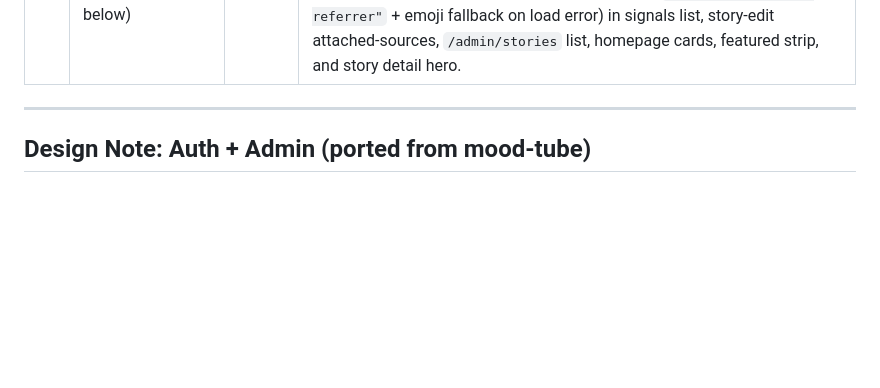
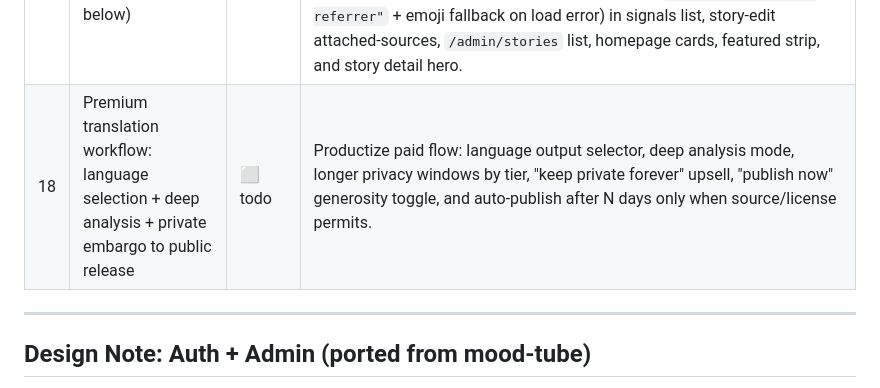
Before and after one commit to chrisribe/tsquirrel, a Markdown page: docs/architecture.md, the part around the change. Rendered like a GitHub page; blank space fills up the shorter version.

Commit message:
docs: add premium translation embargo workflow as action item

```diff
--- a/docs/architecture.md
+++ b/docs/architecture.md
@@ -138,6 +138,7 @@ Reviewed by Opus (use GitHub Models or OpenRouter `anthropic/claude-opus-4.8`).
 | 15 | Publishing model: manual + API first, retire auto-curation (see design note below) | 🟡 partial | **Manual flow DONE** (migration v8: status/author/published_at + api_tokens; dynamic heat_score; `/admin/stories` compose/edit/publish/unpublish/hide/feature/delete; homepage published-only; SummaryService retired from cron; existing stories hidden on cutover). **API `/api/v1` + token auth still TODO.** |
 | 16 | Article retention: tombstone-and-prune (see design note below) | ⬜ todo | Keep full rows 30d; after that, if unlinked, move `(source_id, external_id)` to `seen_ids` tombstone (60–90d) + delete heavy row. Linked/cited articles never pruned. **Implement AFTER manual flow.** |
 | 17 | Feed-image capture for live articles (see design note below) | ✅ done | Migration v12 (`articles.image_url`). RSS/Atom parser extracts `media:thumbnail`/`media:content`/`enclosure`/`itunes:image`/`<img>` — zero extra HTTP. Google Trends captures `ht:news_item_picture`. Radar-created drafts auto-seed `stories.image_url` from first evidence article w/ image. Admin can override via a thumbnail picker + custom-URL field on the story editor. Hotlinked images rendered (with `referrerpolicy="no-referrer"` + emoji fallback on load error) in signals list, story-edit attached-sources, `/admin/stories` list, homepage cards, featured strip, and story detail hero. |
+| 18 | Premium translation workflow: language selection + deep analysis + private embargo to public release | ⬜ todo | Productize paid flow: language output selector, deep analysis mode, longer privacy windows by tier, "keep private forever" upsell, "publish now" generosity toggle, and auto-publish after N days only when source/license permits. |
 
 ---
 
```
